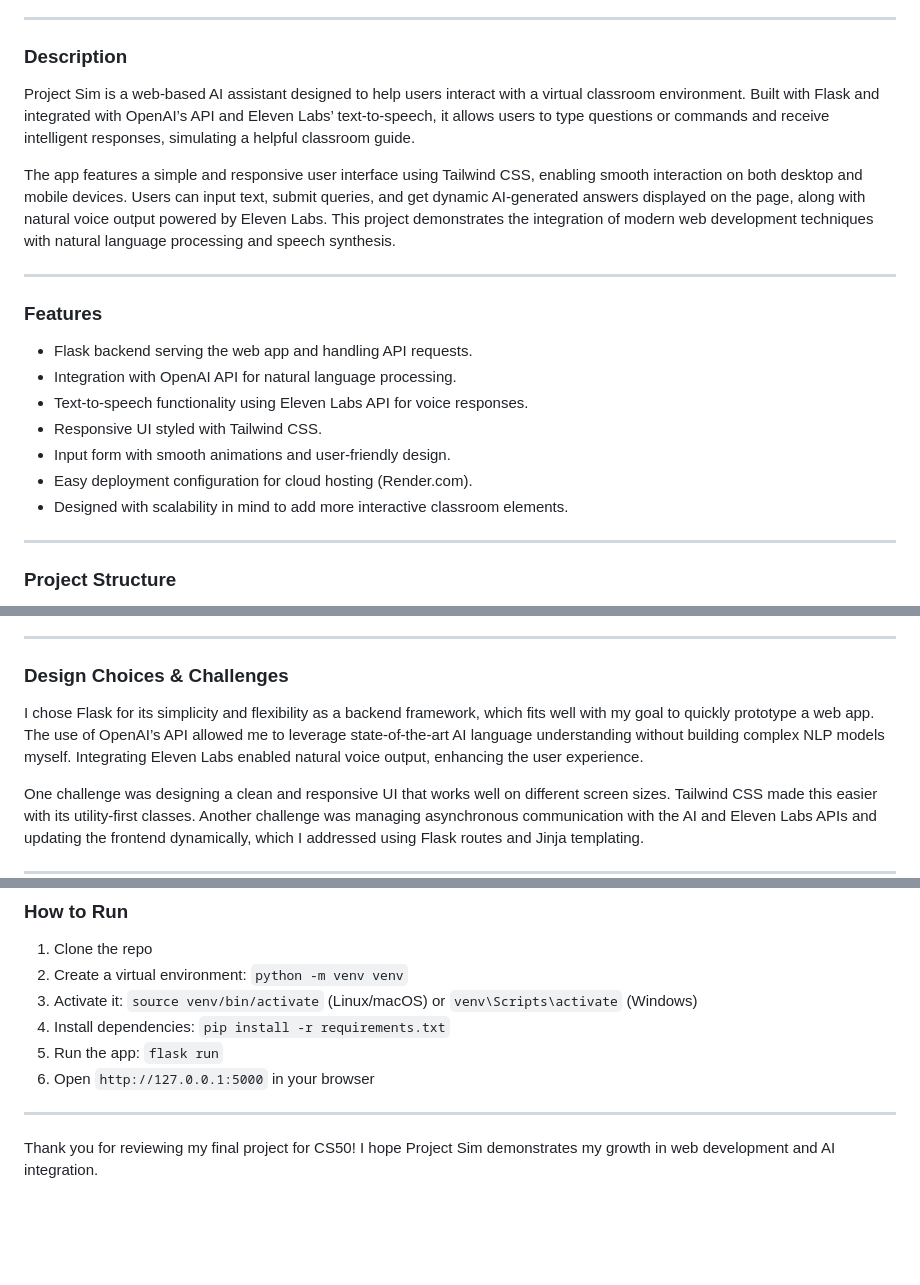
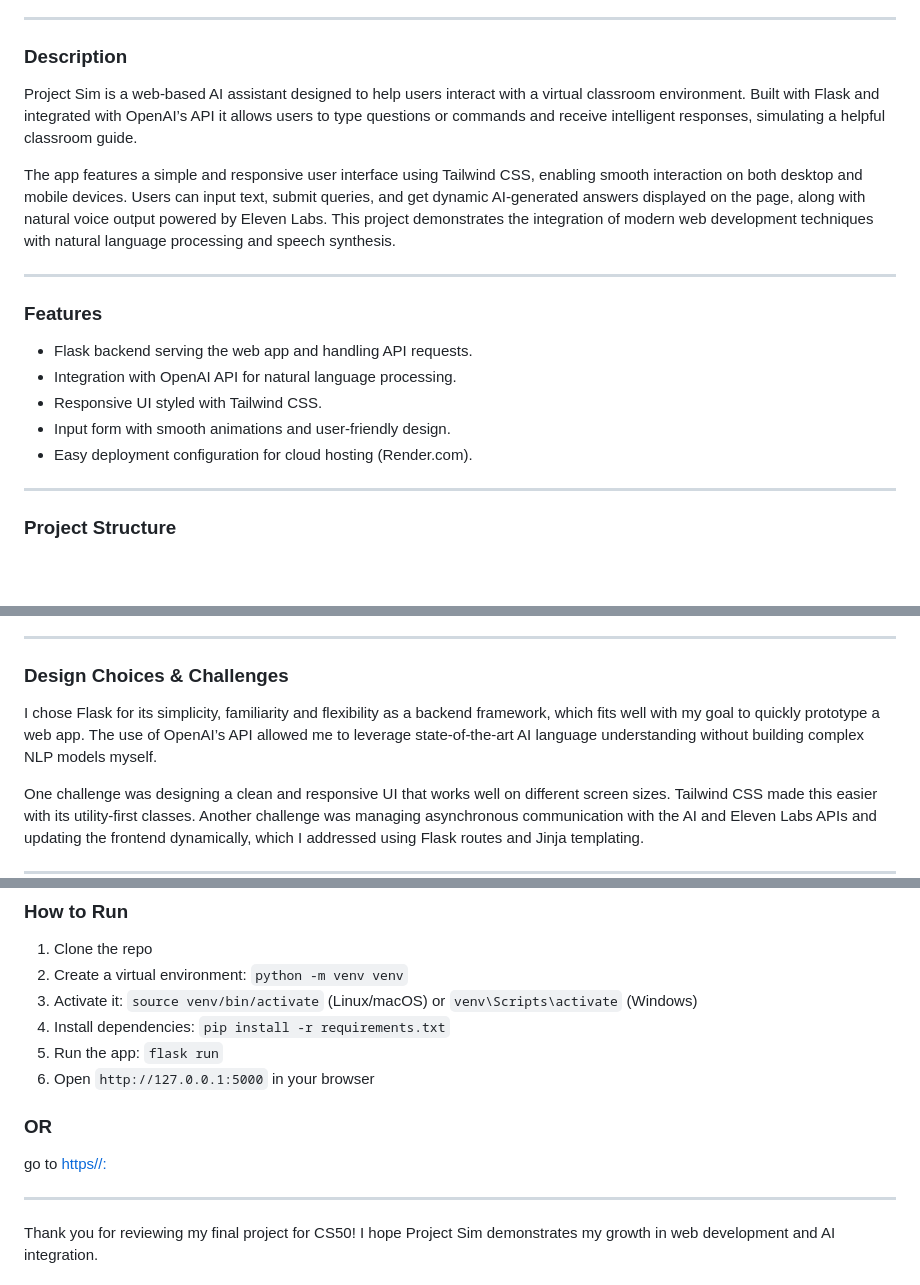
Before and after one commit to JawBlade/Project-Sim, a Markdown page: README.md, 3 parts joined by grey strips. Drawn GitHub-style; blank space fills up the shorter version.

Commit message:
Updated README file.md

```diff
--- a/README.md
+++ b/README.md
@@ -6,7 +6,7 @@
 
 ### Description
 
-Project Sim is a web-based AI assistant designed to help users interact with a virtual classroom environment. Built with Flask and integrated with OpenAI’s API and Eleven Labs’ text-to-speech, it allows users to type questions or commands and receive intelligent responses, simulating a helpful classroom guide.
+Project Sim is a web-based AI assistant designed to help users interact with a virtual classroom environment. Built with Flask and integrated with OpenAI’s API it allows users to type questions or commands and receive intelligent responses, simulating a helpful classroom guide.
 
 The app features a simple and responsive user interface using Tailwind CSS, enabling smooth interaction on both desktop and mobile devices. Users can input text, submit queries, and get dynamic AI-generated answers displayed on the page, along with natural voice output powered by Eleven Labs. This project demonstrates the integration of modern web development techniques with natural language processing and speech synthesis.
 
@@ -16,11 +16,9 @@ The app features a simple and responsive user interface using Tailwind CSS, enab
 
 - Flask backend serving the web app and handling API requests.
 - Integration with OpenAI API for natural language processing.
-- Text-to-speech functionality using Eleven Labs API for voice responses.
 - Responsive UI styled with Tailwind CSS.
 - Input form with smooth animations and user-friendly design.
 - Easy deployment configuration for cloud hosting (Render.com).
-- Designed with scalability in mind to add more interactive classroom elements.
 
 ---
 
@@ -37,7 +35,7 @@ The app features a simple and responsive user interface using Tailwind CSS, enab
 
 ### Design Choices & Challenges
 
-I chose Flask for its simplicity and flexibility as a backend framework, which fits well with my goal to quickly prototype a web app. The use of OpenAI’s API allowed me to leverage state-of-the-art AI language understanding without building complex NLP models myself. Integrating Eleven Labs enabled natural voice output, enhancing the user experience.
+I chose Flask for its simplicity, familiarity and flexibility as a backend framework, which fits well with my goal to quickly prototype a web app. The use of OpenAI’s API allowed me to leverage state-of-the-art AI language understanding without building complex NLP models myself.
 
 One challenge was designing a clean and responsive UI that works well on different screen sizes. Tailwind CSS made this easier with its utility-first classes. Another challenge was managing asynchronous communication with the AI and Eleven Labs APIs and updating the frontend dynamically, which I addressed using Flask routes and Jinja templating.
 
@@ -58,6 +56,10 @@ While the core logic and design of the project are my own, I used ChatGPT as a h
 5. Run the app: `flask run`
 6. Open `http://127.0.0.1:5000` in your browser
 
+### OR
+
+go to [https//:](https://project-sim.onrender.com/)
+
 ---
 
 Thank you for reviewing my final project for CS50! I hope Project Sim demonstrates my growth in web development and AI integration.
```
